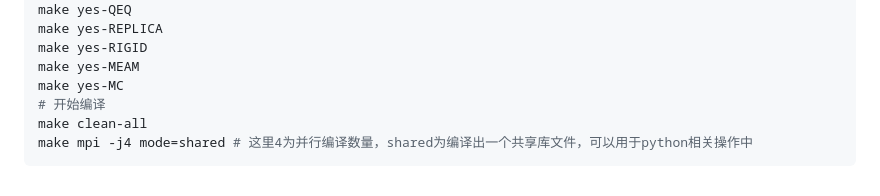
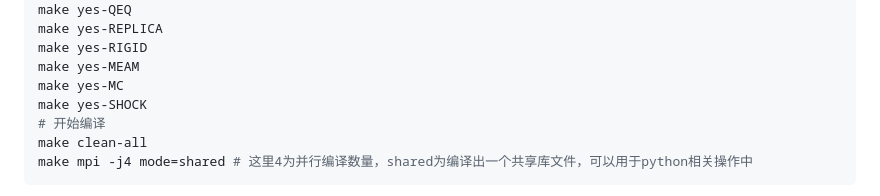
Before and after one commit to LonxunQuantum/lammps-MatPL, a Markdown page: README.md, the part around the change. GitHub-like rendering.

Commit message:
add make yes-SHOCK

```diff
--- a/README.md
+++ b/README.md
@@ -78,6 +78,7 @@ make yes-REPLICA
 make yes-RIGID
 make yes-MEAM
 make yes-MC
+make yes-SHOCK
 # 开始编译
 make clean-all
 make mpi -j4 mode=shared # 这里4为并行编译数量，shared为编译出一个共享库文件，可以用于python相关操作中
```
